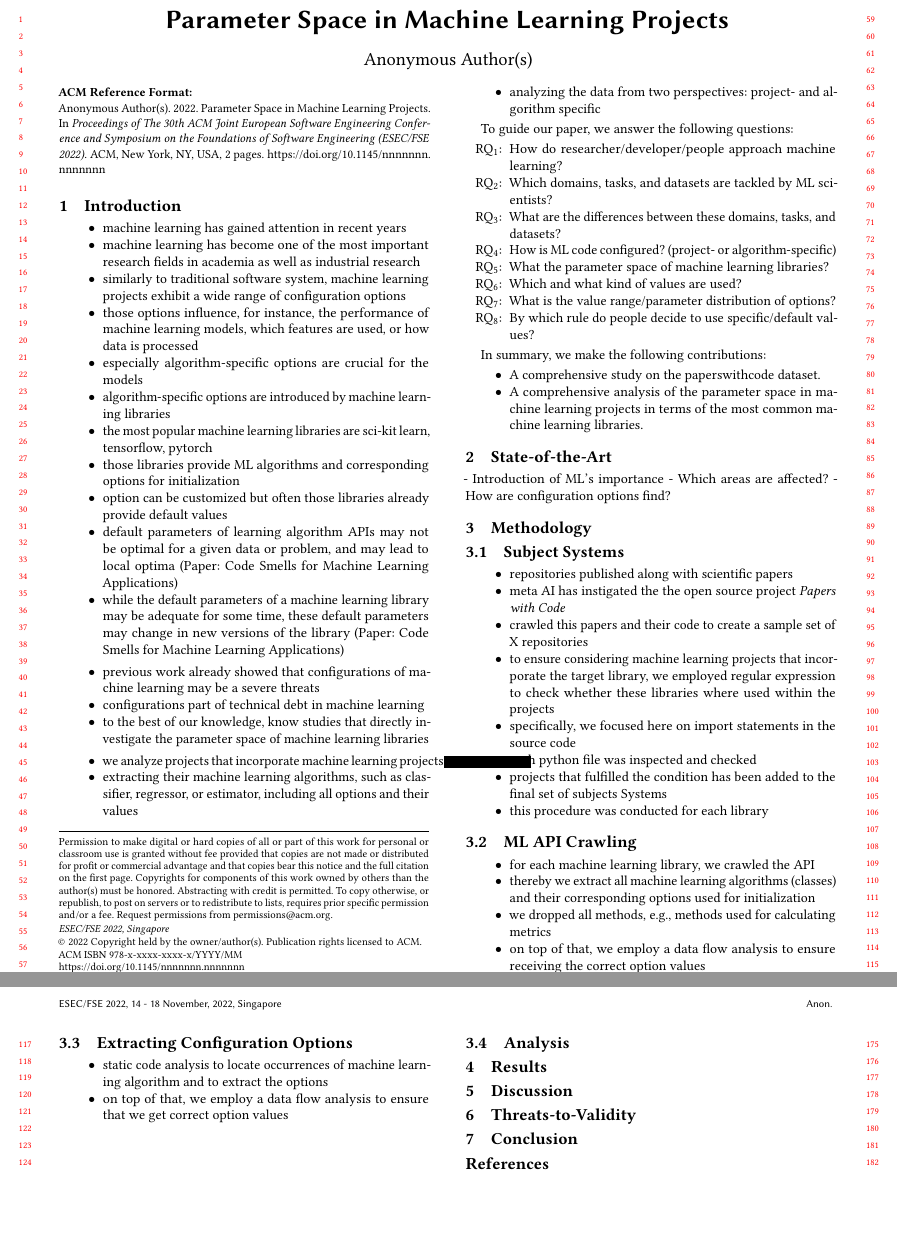
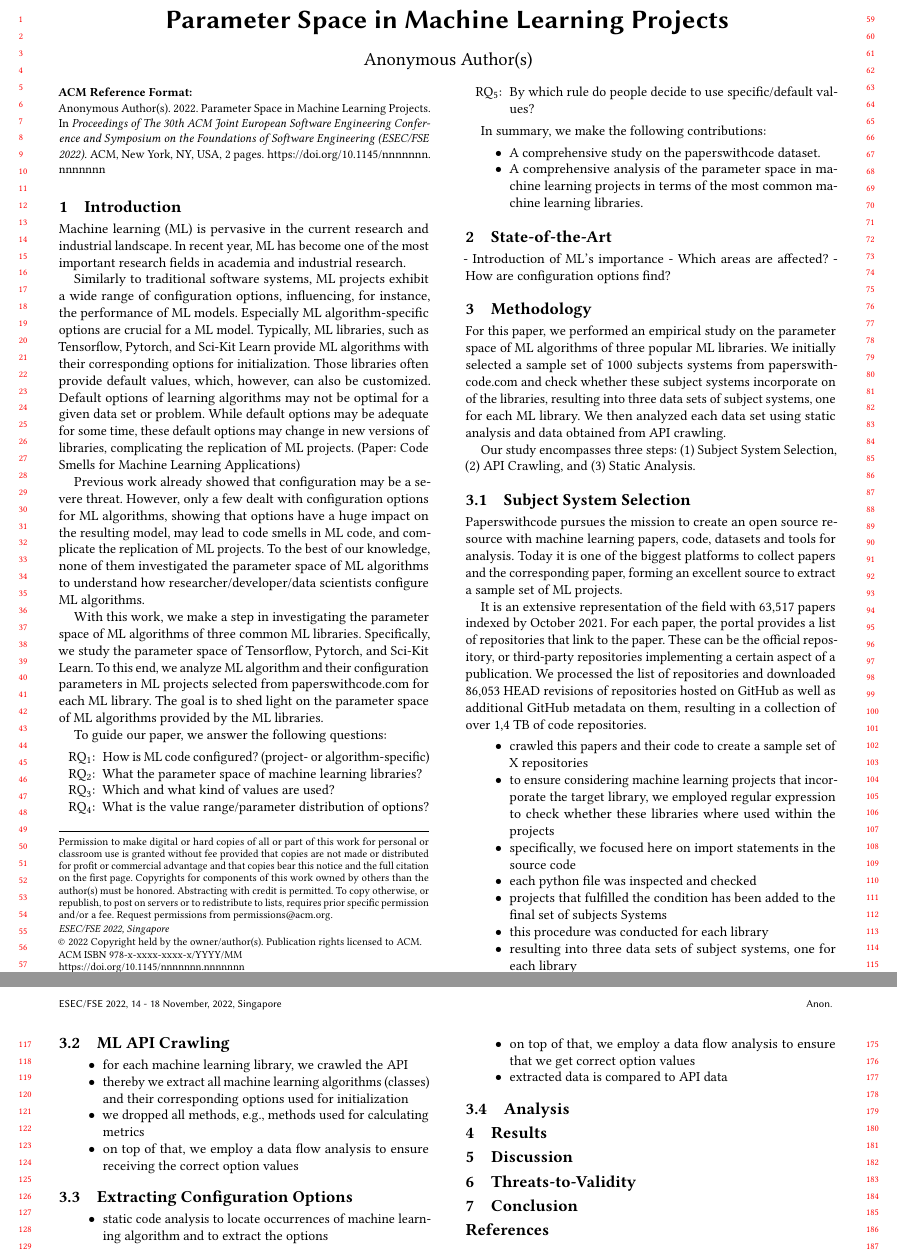
Before and after one commit to AI-4-SE/Exploring-Hyperparameter-Usage-And-Tuning-In-Machine-Learning-Research, a LaTeX paper (paper/main.tex): two parts of pages 1 and 2 of 2, joined at a grey line, cut so that both start at the same text, the shorter picture padded with empty space. Compiled offline with pdfLaTeX.

Commit message:
Transform some bullet points into sentences

```diff
--- a/paper/main.tex
+++ b/paper/main.tex
@@ -52,40 +52,30 @@
 
 \section{Introduction}\label{sec:intro}
 % Motivation
-\begin{itemize}
-    \item machine learning has gained attention in recent years
-    \item machine learning has become one of the most important research fields in academia as well as industrial research
-    \item similarly to traditional software system, machine learning projects exhibit a wide range of configuration options
-    \item those options influence, for instance, the performance of machine learning models, which features are used, or how data is processed
-    \item especially algorithm-specific options are crucial for the models
-    \item algorithm-specific options are introduced by machine learning libraries
-    \item the most popular machine learning libraries are sci-kit learn, tensorflow, pytorch
-    \item those libraries provide ML algorithms and corresponding options for initialization
-    \item option can be customized but often those libraries already provide default values
-    \item default parameters of learning algorithm APIs may not be optimal for a given data or problem, and may lead to local optima (Paper: Code Smells for Machine Learning Applications)
-    \item while the default parameters of a machine learning library may be adequate for some time, these default parameters may change in new versions of the library (Paper: Code Smells for Machine Learning Applications)
-\end{itemize}
+Machine learning (ML) is pervasive in the current research and industrial landscape.
+In recent year, ML has become one of the most important research fields in academia and industrial research.
+
+Similarly to traditional software systems, ML projects exhibit a wide range of configuration options, influencing, for instance, the performance of ML models.
+Especially ML algorithm-specific options are crucial for a ML model.
+Typically, ML libraries, such as Tensorflow, Pytorch, and Sci-Kit Learn provide ML algorithms with their corresponding options for initialization.
+Those libraries often provide default values, which, however, can also be customized.
+Default options of learning algorithms may not be optimal for a given data set or problem.
+While default options may be adequate for some time, these default options may change in new versions of libraries, complicating the replication of ML projects. (Paper: Code Smells for Machine Learning Applications)
 
 % Current Approaches/State of the Art
-\begin{itemize}
-    \item previous work already showed that configurations of machine learning may be a severe threats
-    \item configurations part of technical debt in machine learning
-    \item to the best of our knowledge, know studies that directly investigate the parameter space of machine learning libraries
-\end{itemize}
+Previous work already showed that configuration may be a severe threat.
+However, only a few dealt with configuration options for ML algorithms, showing that options have a huge impact on the resulting model, may lead to code smells in ML code, and complicate the replication of ML projects.
+To the best of our knowledge, none of them investigated the parameter space of ML algorithms to understand how researcher/developer/data scientists configure ML algorithms.
 
 % Own approach
-\begin{itemize}
-    \item we analyze projects that incorporate machine learning projects
-    \item extracting their machine learning algorithms, such as classifier, regressor, or estimator, including all options and their values
-    \item analyzing the data from two perspectives: project- and algorithm specific
-\end{itemize}
+With this work, we make a step in investigating the parameter space of ML algorithms of three common ML libraries.
+Specifically, we study the parameter space of Tensorflow, Pytorch, and Sci-Kit Learn.
+To this end, we analyze ML algorithm and their configuration parameters in ML projects selected from paperswithcode.com for each ML library.
+The goal is to shed light on the parameter space of ML algorithms provided by the ML libraries.
 
 % Research Questions
 To guide our paper, we answer the following questions:
 \begin{questions}
-    \item How do researcher/developer/people approach machine learning?
-    \item Which domains, tasks, and datasets are tackled by ML scientists?
-    \item What are the differences between these domains, tasks, and datasets?
     \item How is ML code configured? (project- or algorithm-specific)
     \item What the parameter space of machine learning libraries?
     \item Which and what kind of values are used?
@@ -110,17 +100,30 @@ In summary, we make the following contributions:
 
 
 \section{Methodology}\label{sec:methodology}
+For this paper, we performed an empirical study on the parameter space of ML algorithms of three popular ML libraries.
+We initially selected a sample set of 1000 subjects systems from paperswithcode.com and check whether these subject systems incorporate on of the libraries, resulting into three data sets of subject systems, one for each ML library.
+We then analyzed each data set using static analysis and data obtained from API crawling.
 
-\subsection{Subject Systems}
+Our study encompasses three steps: (1) Subject System Selection, (2) API Crawling, and (3) Static Analysis.
+
+\subsection{Subject System Selection}
+Paperswithcode pursues the mission to create an open source resource with machine learning papers, code, datasets and tools for analysis.
+Today it is one of the biggest platforms to collect papers and the corresponding paper, forming an excellent source to extract a sample set of ML projects.
+
+% TODO: Revise this part!
+It is an extensive representation of the field with 63,517~papers indexed by October~2021.
+For each paper, the portal provides a list of repositories that link to the paper.
+These can be the official repository, or third-party repositories implementing a certain aspect of a publication.
+We processed the list of repositories and downloaded 86,053~HEAD revisions of repositories hosted on GitHub as well as additional GitHub metadata on them, resulting in a collection of over 1,4~TB of code repositories.
+
 \begin{itemize}
-    \item repositories published along with scientific papers
-    \item meta AI has instigated the the open source project \emph{Papers with Code}
     \item crawled this papers and their code to create a sample set of X repositories
     \item to ensure considering machine learning projects that incorporate the target library, we employed regular expression to check whether these libraries where used within the projects
     \item specifically, we focused here on import statements in the source code
     \item each python file was inspected and checked
     \item projects that fulfilled the condition has been added to the final set of subjects Systems
     \item this procedure was conducted for each library
+    \item resulting into three data sets of subject systems, one for each library
 \end{itemize}
 
 \subsection{ML API Crawling}
@@ -135,6 +138,7 @@ In summary, we make the following contributions:
 \begin{itemize}
     \item static code analysis to locate occurrences of machine learning algorithm and to extract the options
     \item on top of that, we employ a data flow analysis to ensure that we get correct option values
+    \item extracted data is compared to API data
 \end{itemize}
 
 \subsection{Analysis}
```
